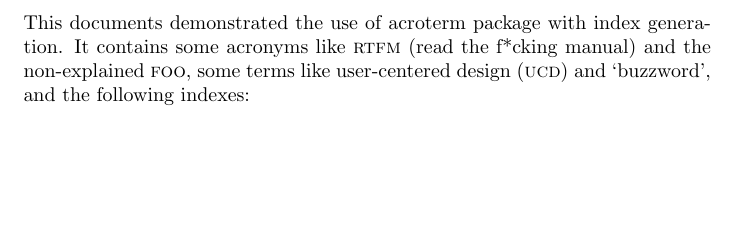
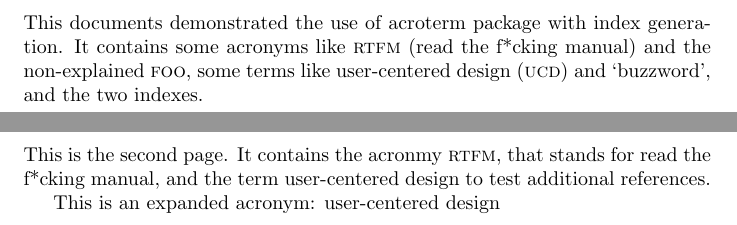
Before and after one commit to nichtich/acroterm, a LaTeX problem sheet (example.tex): part of the page before the commit and two parts of pages 1 and 2 of 2 after it, the two joined at a grey line, cut so that both start at the same text, the shorter picture padded with empty space. Compiled offline with pdfLaTeX.

Commit message:
added acronym expansion

```diff
--- a/example.tex
+++ b/example.tex
@@ -12,9 +12,18 @@
 This documents demonstrated the use of acroterm package with index generation.
 It contains some acronyms like \aterm{RTFM}{read the f*cking manual} and the
 non-explained \acro{FOO}, some terms like \tacro{user-centered design}{UCD}
-and `\term{buzzword}', and the following indexes:
+and `\term{buzzword}', and the two indexes.
 
 \printsubindex[idx]
 \printsubindex[acronym]
 
+\pagebreak
+\noindent
+This is the second page. It contains the acronmy \acro{RTFM}, that stands
+for \acroexpand{RTFM}, and the term \term{user-centered design} to test
+additional references.
+
+\acroexpand[This is an expanded acronym: ]{UCD}
+\acroexpand[This is an expanded acronym: ]{XYZ}
+
 \end{document}
```
Also changed, not shown: 2 other files.
